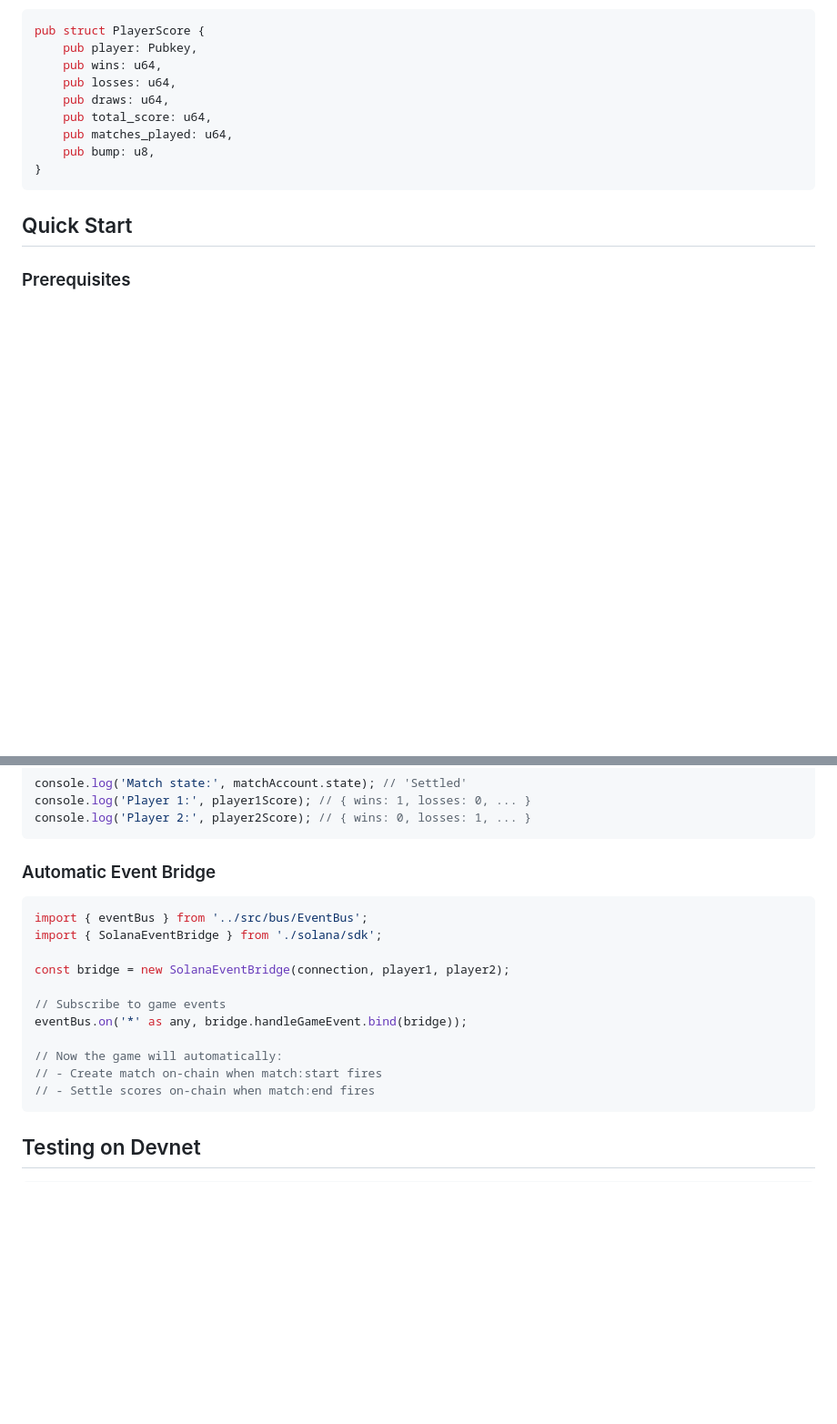
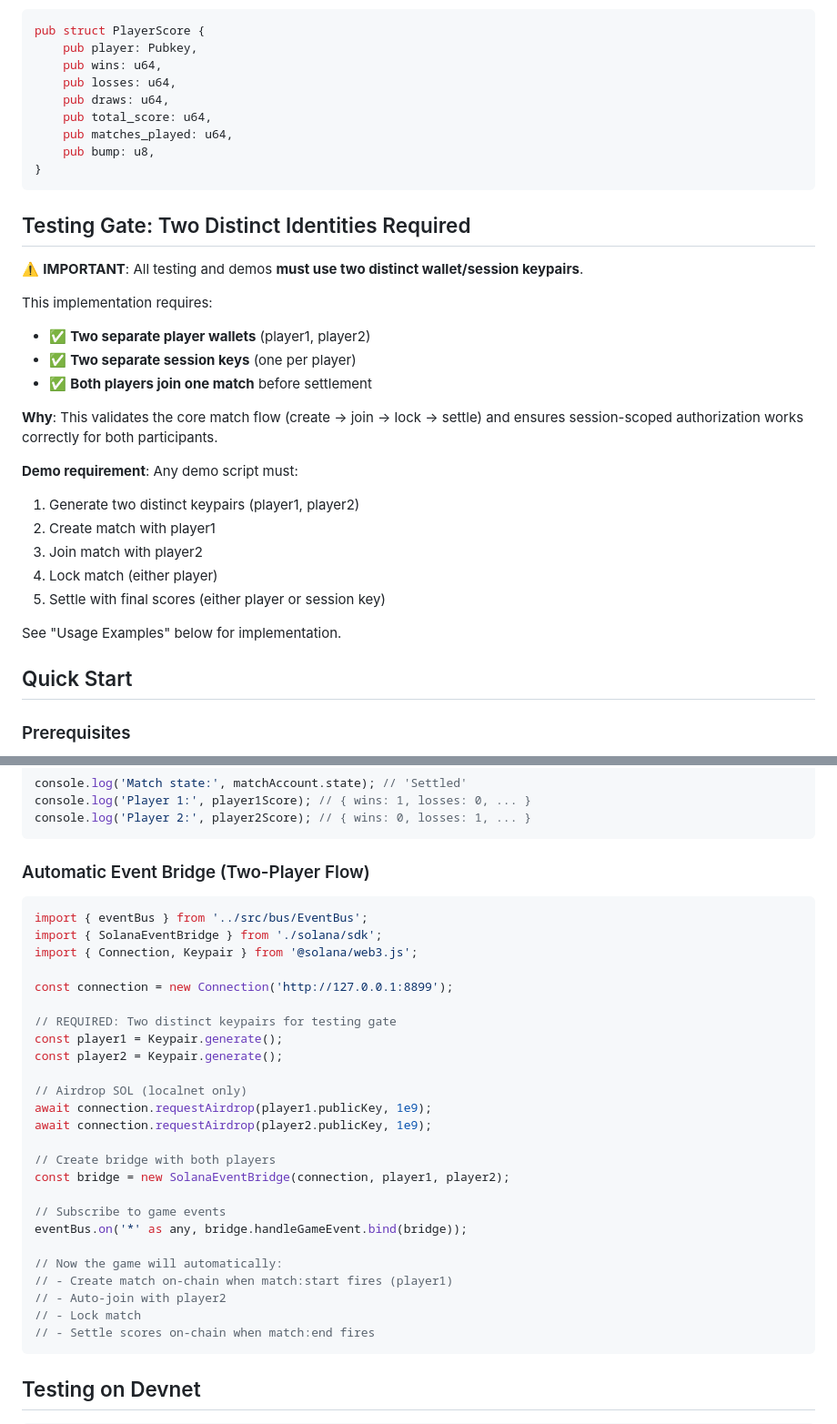
Before and after one commit to marvelus-tech/telegraph-duel, a Markdown page: solana/README.md, 2 parts joined by grey strips. Shown at 91% size. Drawn GitHub-style; blank space fills up the shorter version.

````diff
--- a/solana/README.md
+++ b/solana/README.md
@@ -111,6 +111,26 @@ pub struct PlayerScore {
 }
 ```
 
+## Testing Gate: Two Distinct Identities Required
+
+⚠️ **IMPORTANT**: All testing and demos **must use two distinct wallet/session keypairs**.
+
+This implementation requires:
+- ✅ **Two separate player wallets** (player1, player2)
+- ✅ **Two separate session keys** (one per player)
+- ✅ **Both players join one match** before settlement
+
+**Why**: This validates the core match flow (create → join → lock → settle) and ensures session-scoped authorization works correctly for both participants.
+
+**Demo requirement**: Any demo script must:
+1. Generate two distinct keypairs (player1, player2)
+2. Create match with player1
+3. Join match with player2
+4. Lock match (either player)
+5. Settle with final scores (either player or session key)
+
+See "Usage Examples" below for implementation.
+
 ## Quick Start
 
 ### Prerequisites
@@ -240,19 +266,33 @@ console.log('Player 1:', player1Score); // { wins: 1, losses: 0, ... }
 console.log('Player 2:', player2Score); // { wins: 0, losses: 1, ... }
 ```
 
-### Automatic Event Bridge
+### Automatic Event Bridge (Two-Player Flow)
 
 ```typescript
 import { eventBus } from '../src/bus/EventBus';
 import { SolanaEventBridge } from './solana/sdk';
+import { Connection, Keypair } from '@solana/web3.js';
 
+const connection = new Connection('http://127.0.0.1:8899');
+
+// REQUIRED: Two distinct keypairs for testing gate
+const player1 = Keypair.generate();
+const player2 = Keypair.generate();
+
+// Airdrop SOL (localnet only)
+await connection.requestAirdrop(player1.publicKey, 1e9);
+await connection.requestAirdrop(player2.publicKey, 1e9);
+
+// Create bridge with both players
 const bridge = new SolanaEventBridge(connection, player1, player2);
 
 // Subscribe to game events
 eventBus.on('*' as any, bridge.handleGameEvent.bind(bridge));
 
 // Now the game will automatically:
-// - Create match on-chain when match:start fires
+// - Create match on-chain when match:start fires (player1)
+// - Auto-join with player2
+// - Lock match
 // - Settle scores on-chain when match:end fires
 ```
 
````
Also changed, not shown: other parts of solana/README.md (+25 -4 lines).
